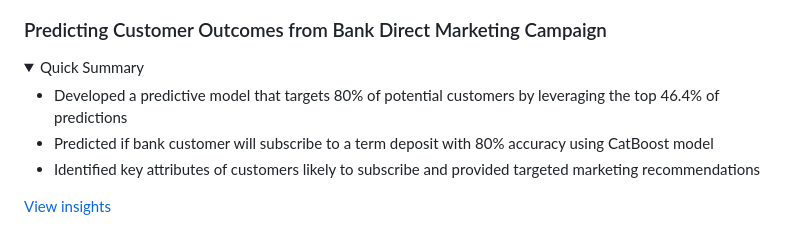
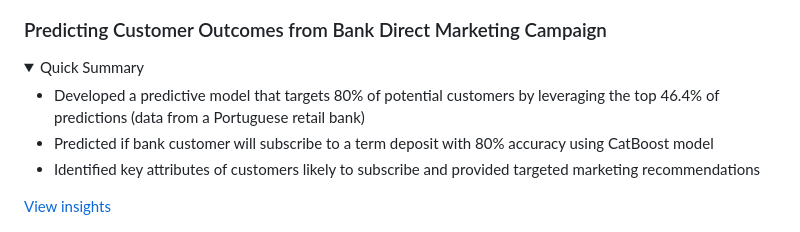
Before and after one commit to satya-munu/satya-munu.github.io, a Markdown page: README.md, the part around one of its changes. Rendered like a GitHub page; folded sections open.

```diff
--- a/README.md
+++ b/README.md
@@ -34,7 +34,7 @@ North Carolina State University, Raleigh, NC
   <summary>Quick Summary</summary>
 
   <ul>
-    <li> Developed a predictive model that targets 80% of potential customers by leveraging the top 46.4% of predictions
+    <li> Developed a predictive model that targets 80% of potential customers by leveraging the top 46.4% of predictions (data from a Portuguese retail bank)
     <li> Predicted if bank customer will subscribe to a term deposit with 80% accuracy using CatBoost model
     <li> Identified key attributes of customers likely to subscribe and provided targeted marketing recommendations
   <ul>
```
Also changed, not shown: other parts of README.md (+1 -1 lines).
